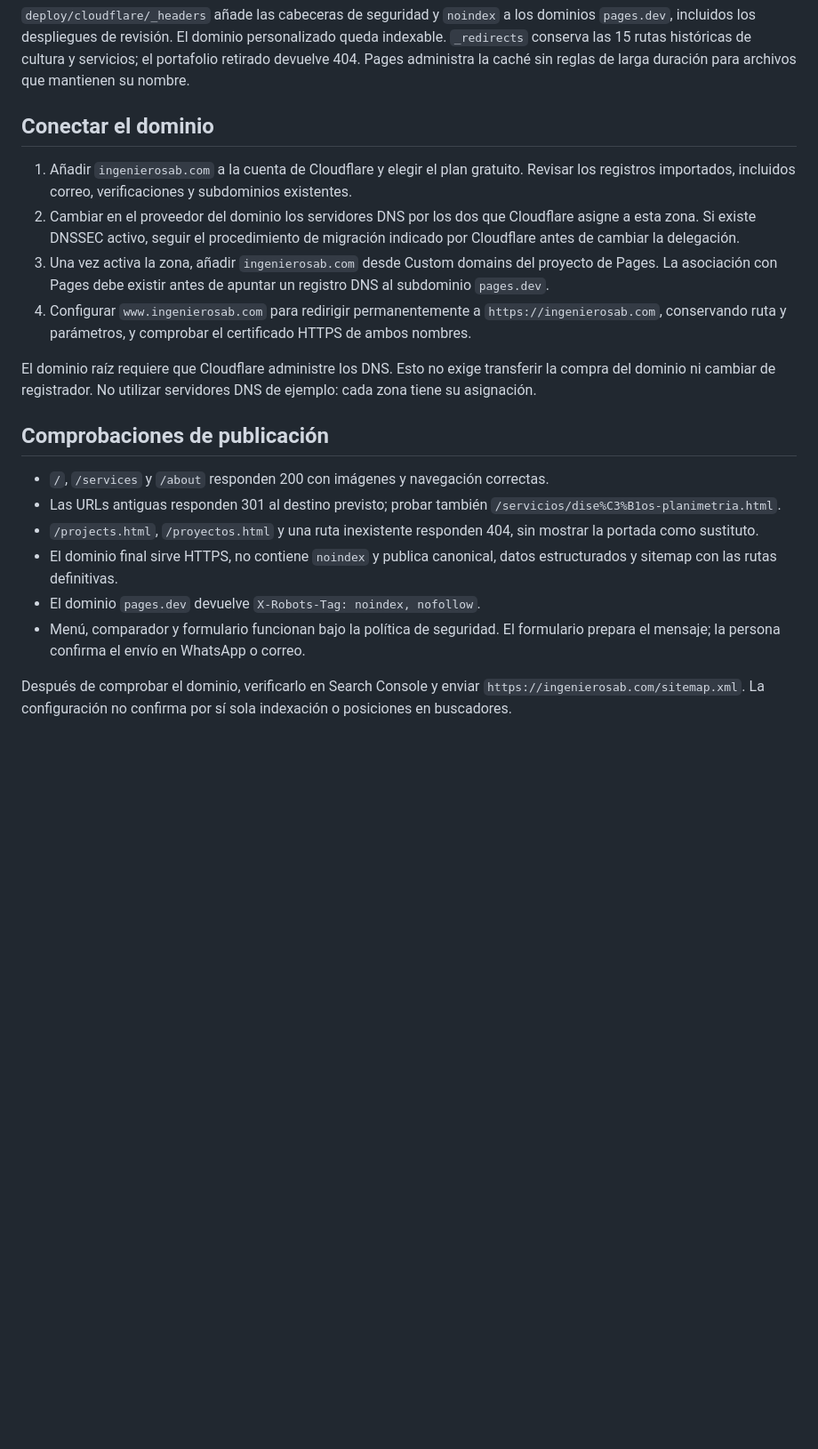
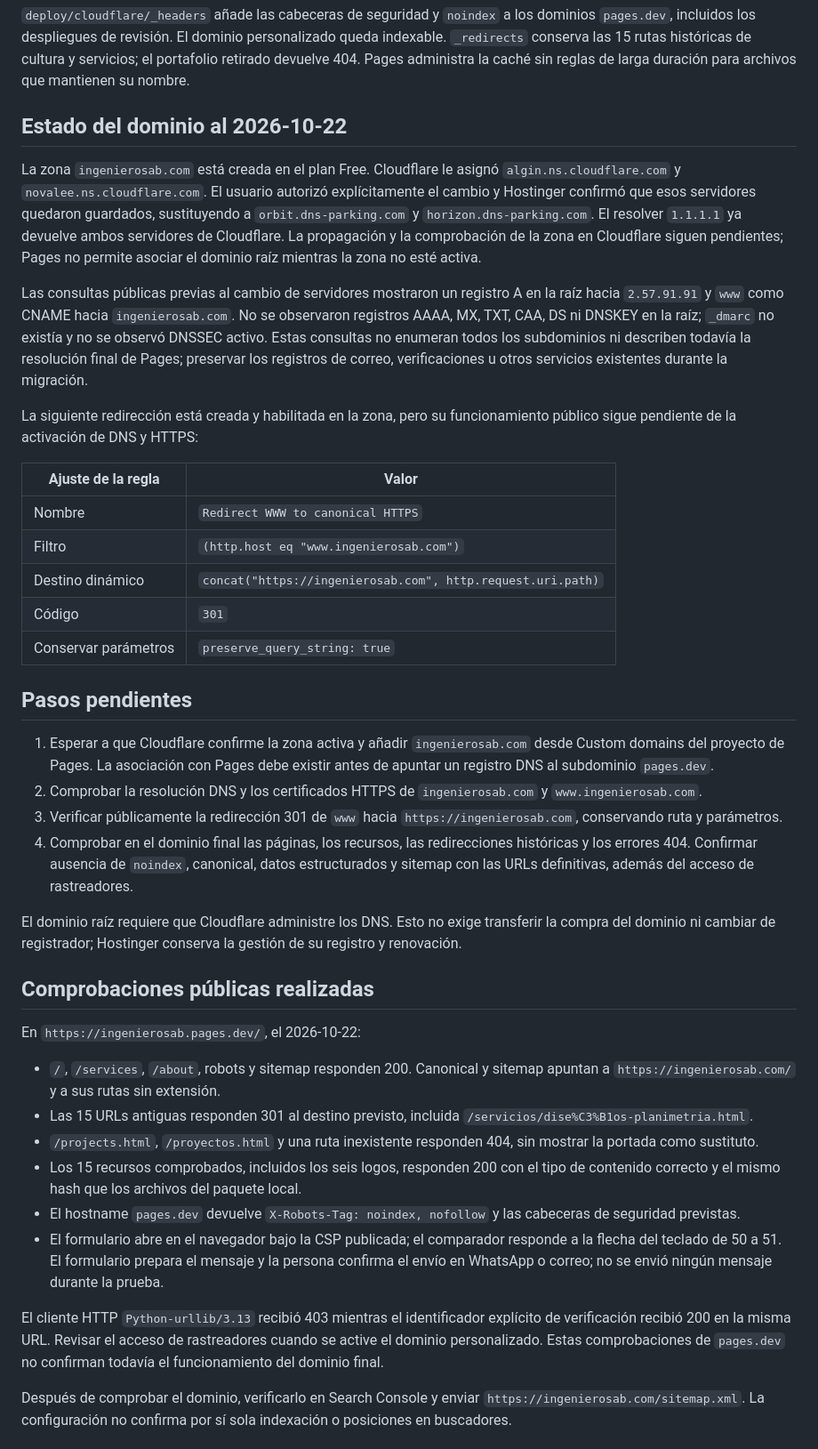
Before and after one commit to beco360/ingenierosab, a Markdown page: deploy/CLOUDFLARE.md, the part around one of its changes. Shown at 89% size. Rendered like a GitHub page; blank space fills up the shorter version.

```diff
--- a/deploy/CLOUDFLARE.md
+++ b/deploy/CLOUDFLARE.md
@@ -24,23 +24,43 @@ El comando genera las tres páginas y copia únicamente los archivos públicos n
 
 `deploy/cloudflare/_headers` añade las cabeceras de seguridad y `noindex` a los dominios `pages.dev`, incluidos los despliegues de revisión. El dominio personalizado queda indexable. `_redirects` conserva las 15 rutas históricas de cultura y servicios; el portafolio retirado devuelve 404. Pages administra la caché sin reglas de larga duración para archivos que mantienen su nombre.
 
-## Conectar el dominio
+## Estado del dominio al 2026-10-22
 
-1. Añadir `ingenierosab.com` a la cuenta de Cloudflare y elegir el plan gratuito. Revisar los registros importados, incluidos correo, verificaciones y subdominios existentes.
-2. Cambiar en el proveedor del dominio los servidores DNS por los dos que Cloudflare asigne a esta zona. Si existe DNSSEC activo, seguir el procedimiento de migración indicado por Cloudflare antes de cambiar la delegación.
-3. Una vez activa la zona, añadir `ingenierosab.com` desde Custom domains del proyecto de Pages. La asociación con Pages debe existir antes de apuntar un registro DNS al subdominio `pages.dev`.
-4. Configurar `www.ingenierosab.com` para redirigir permanentemente a `https://ingenierosab.com`, conservando ruta y parámetros, y comprobar el certificado HTTPS de ambos nombres.
+La zona `ingenierosab.com` está creada en el plan Free. Cloudflare le asignó `algin.ns.cloudflare.com` y `novalee.ns.cloudflare.com`. El usuario autorizó explícitamente el cambio y Hostinger confirmó que esos servidores quedaron guardados, sustituyendo a `orbit.dns-parking.com` y `horizon.dns-parking.com`. El resolver `1.1.1.1` ya devuelve ambos servidores de Cloudflare. La propagación y la comprobación de la zona en Cloudflare siguen pendientes; Pages no permite asociar el dominio raíz mientras la zona no esté activa.
 
-El dominio raíz requiere que Cloudflare administre los DNS. Esto no exige transferir la compra del dominio ni cambiar de registrador. No utilizar servidores DNS de ejemplo: cada zona tiene su asignación.
+Las consultas públicas previas al cambio de servidores mostraron un registro A en la raíz hacia `2.57.91.91` y `www` como CNAME hacia `ingenierosab.com`. No se observaron registros AAAA, MX, TXT, CAA, DS ni DNSKEY en la raíz; `_dmarc` no existía y no se observó DNSSEC activo. Estas consultas no enumeran todos los subdominios ni describen todavía la resolución final de Pages; preservar los registros de correo, verificaciones u otros servicios existentes durante la migración.
 
-## Comprobaciones de publicación
+La siguiente redirección está creada y habilitada en la zona, pero su funcionamiento público sigue pendiente de la activación de DNS y HTTPS:
 
-- `/`, `/services` y `/about` responden 200 con imágenes y navegación correctas.
-- Las URLs antiguas responden 301 al destino previsto; probar también `/servicios/dise%C3%B1os-planimetria.html`.
+| Ajuste de la regla | Valor |
+|---|---|
+| Nombre | `Redirect WWW to canonical HTTPS` |
+| Filtro | `(http.host eq "www.ingenierosab.com")` |
+| Destino dinámico | `concat("https://ingenierosab.com", http.request.uri.path)` |
+| Código | `301` |
+| Conservar parámetros | `preserve_query_string: true` |
+
+## Pasos pendientes
+
+1. Esperar a que Cloudflare confirme la zona activa y añadir `ingenierosab.com` desde Custom domains del proyecto de Pages. La asociación con Pages debe existir antes de apuntar un registro DNS al subdominio `pages.dev`.
+2. Comprobar la resolución DNS y los certificados HTTPS de `ingenierosab.com` y `www.ingenierosab.com`.
+3. Verificar públicamente la redirección 301 de `www` hacia `https://ingenierosab.com`, conservando ruta y parámetros.
+4. Comprobar en el dominio final las páginas, los recursos, las redirecciones históricas y los errores 404. Confirmar ausencia de `noindex`, canonical, datos estructurados y sitemap con las URLs definitivas, además del acceso de rastreadores.
+
+El dominio raíz requiere que Cloudflare administre los DNS. Esto no exige transferir la compra del dominio ni cambiar de registrador; Hostinger conserva la gestión de su registro y renovación.
+
+## Comprobaciones públicas realizadas
+
+En `https://ingenierosab.pages.dev/`, el 2026-10-22:
+
+- `/`, `/services`, `/about`, robots y sitemap responden 200. Canonical y sitemap apuntan a `https://ingenierosab.com/` y a sus rutas sin extensión.
+- Las 15 URLs antiguas responden 301 al destino previsto, incluida `/servicios/dise%C3%B1os-planimetria.html`.
 - `/projects.html`, `/proyectos.html` y una ruta inexistente responden 404, sin mostrar la portada como sustituto.
-- El dominio final sirve HTTPS, no contiene `noindex` y publica canonical, datos estructurados y sitemap con las rutas definitivas.
-- El dominio `pages.dev` devuelve `X-Robots-Tag: noindex, nofollow`.
-- Menú, comparador y formulario funcionan bajo la política de seguridad. El formulario prepara el mensaje; la persona confirma el envío en WhatsApp o correo.
+- Los 15 recursos comprobados, incluidos los seis logos, responden 200 con el tipo de contenido correcto y el mismo hash que los archivos del paquete local.
+- El hostname `pages.dev` devuelve `X-Robots-Tag: noindex, nofollow` y las cabeceras de seguridad previstas.
+- El formulario abre en el navegador bajo la CSP publicada; el comparador responde a la flecha del teclado de 50 a 51. El formulario prepara el mensaje y la persona confirma el envío en WhatsApp o correo; no se envió ningún mensaje durante la prueba.
+
+El cliente HTTP `Python-urllib/3.13` recibió 403 mientras el identificador explícito de verificación recibió 200 en la misma URL. Revisar el acceso de rastreadores cuando se active el dominio personalizado. Estas comprobaciones de `pages.dev` no confirman todavía el funcionamiento del dominio final.
 
 Después de comprobar el dominio, verificarlo en Search Console y enviar `https://ingenierosab.com/sitemap.xml`. La configuración no confirma por sí sola indexación o posiciones en buscadores.
 
```
Also changed, not shown: other parts of deploy/CLOUDFLARE.md (+3 -3 lines), VALIDATION.md (+20 -4 lines).
